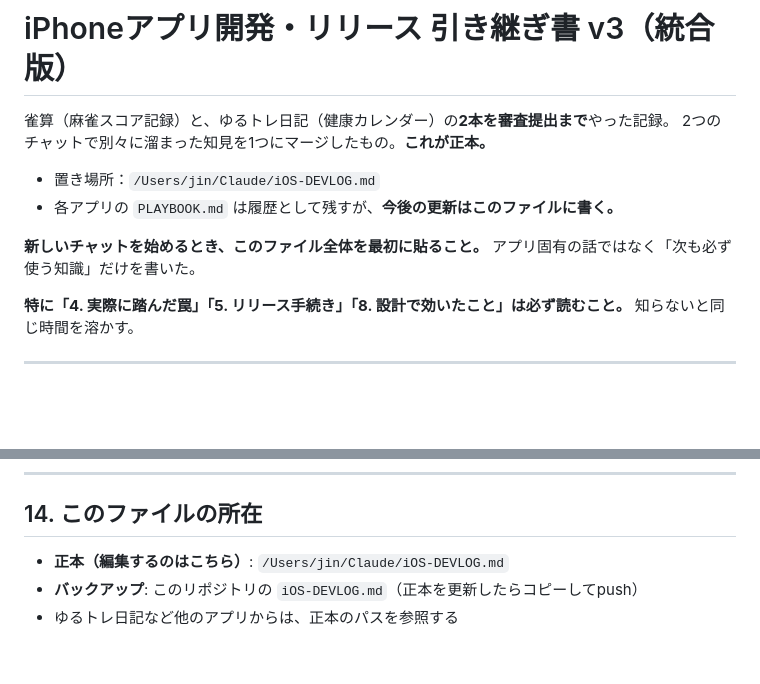
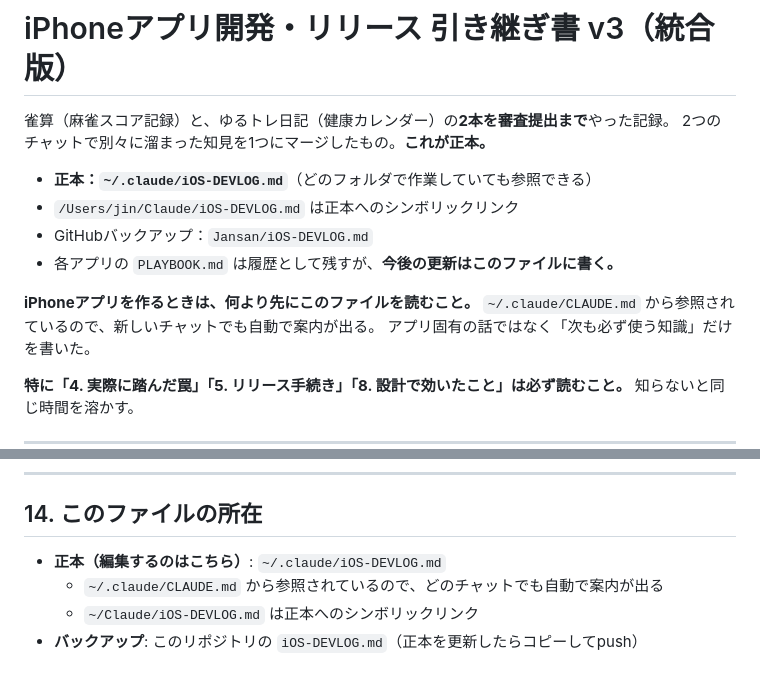
Before and after one commit to zzzjjj080/jansan, a Markdown page: iOS-DEVLOG.md, 2 parts joined by grey strips. GitHub-like rendering; blank space fills up the shorter version.

Commit message:
引き継ぎ書の正本を ~/.claude/iOS-DEVLOG.md へ移す
どのフォルダで作業していても参照できるようにした。
~/.claude/CLAUDE.md から参照させているので、新しいチャットでも自動で案内が出る。
このリポジトリの iOS-DEVLOG.md はGitHub上のバックアップとして残す。

```diff
--- a/iOS-DEVLOG.md
+++ b/iOS-DEVLOG.md
@@ -3,10 +3,13 @@
 雀算（麻雀スコア記録）と、ゆるトレ日記（健康カレンダー）の**2本を審査提出まで**やった記録。
 2つのチャットで別々に溜まった知見を1つにマージしたもの。**これが正本。**
 
-- 置き場所：`/Users/jin/Claude/iOS-DEVLOG.md`
+- **正本：`~/.claude/iOS-DEVLOG.md`**（どのフォルダで作業していても参照できる）
+- `/Users/jin/Claude/iOS-DEVLOG.md` は正本へのシンボリックリンク
+- GitHubバックアップ：`Jansan/iOS-DEVLOG.md`
 - 各アプリの `PLAYBOOK.md` は履歴として残すが、**今後の更新はこのファイルに書く。**
 
-**新しいチャットを始めるとき、このファイル全体を最初に貼ること。**
+**iPhoneアプリを作るときは、何より先にこのファイルを読むこと。**
+`~/.claude/CLAUDE.md` から参照されているので、新しいチャットでも自動で案内が出る。
 アプリ固有の話ではなく「次も必ず使う知識」だけを書いた。
 
 **特に「4. 実際に踏んだ罠」「5. リリース手続き」「8. 設計で効いたこと」は必ず読むこと。**
@@ -777,6 +780,7 @@ curl -s -o /dev/null -w "%{http_code}" https://zzzjjj080.github.io/<repo>/
 
 ## 14. このファイルの所在
 
-- **正本（編集するのはこちら）**: `/Users/jin/Claude/iOS-DEVLOG.md`
+- **正本（編集するのはこちら）**: `~/.claude/iOS-DEVLOG.md`
+  - `~/.claude/CLAUDE.md` から参照されているので、どのチャットでも自動で案内が出る
+  - `~/Claude/iOS-DEVLOG.md` は正本へのシンボリックリンク
 - **バックアップ**: このリポジトリの `iOS-DEVLOG.md`（正本を更新したらコピーしてpush）
-- ゆるトレ日記など他のアプリからは、正本のパスを参照する
```
Also changed, not shown: PLAYBOOK.md (+1 -1 lines).
